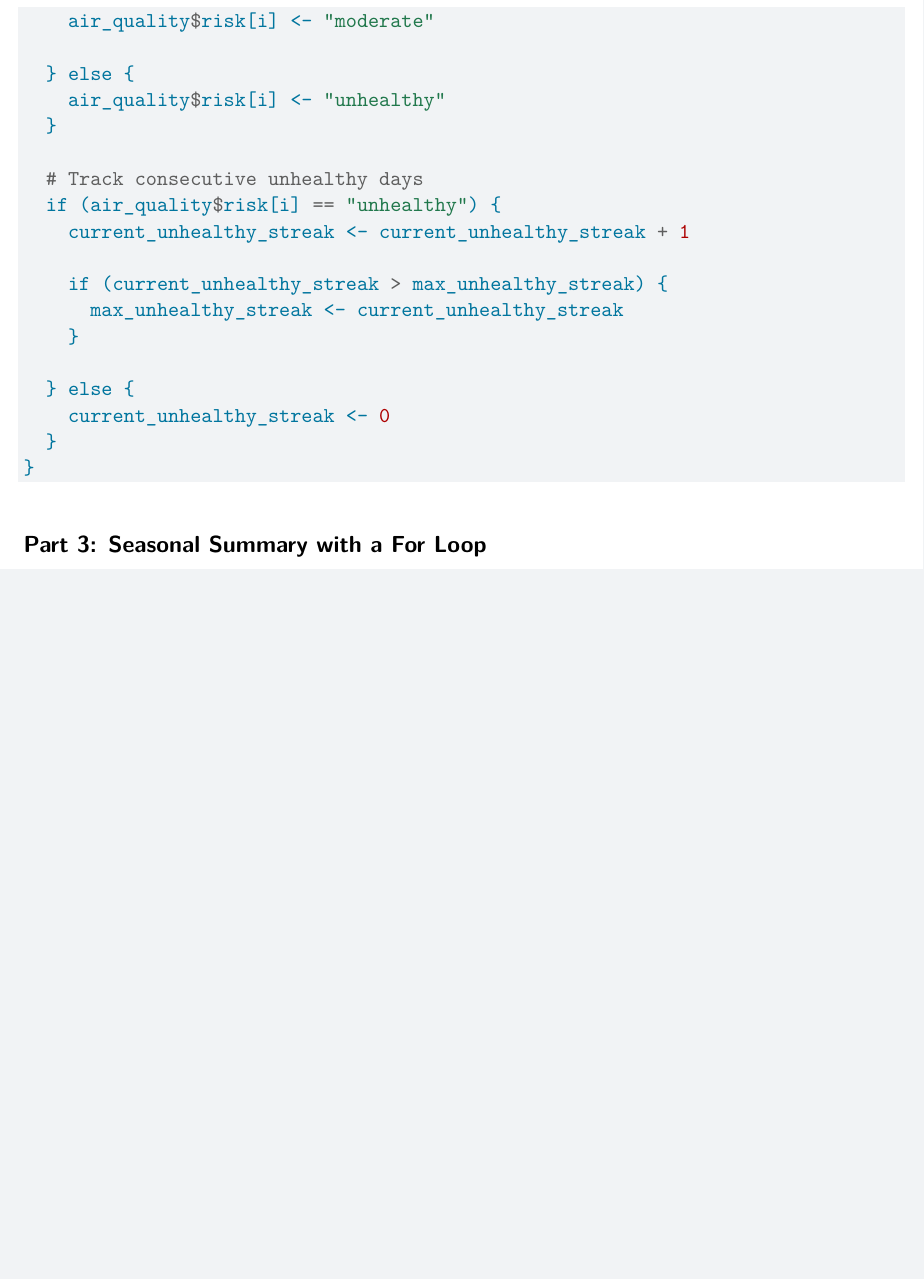
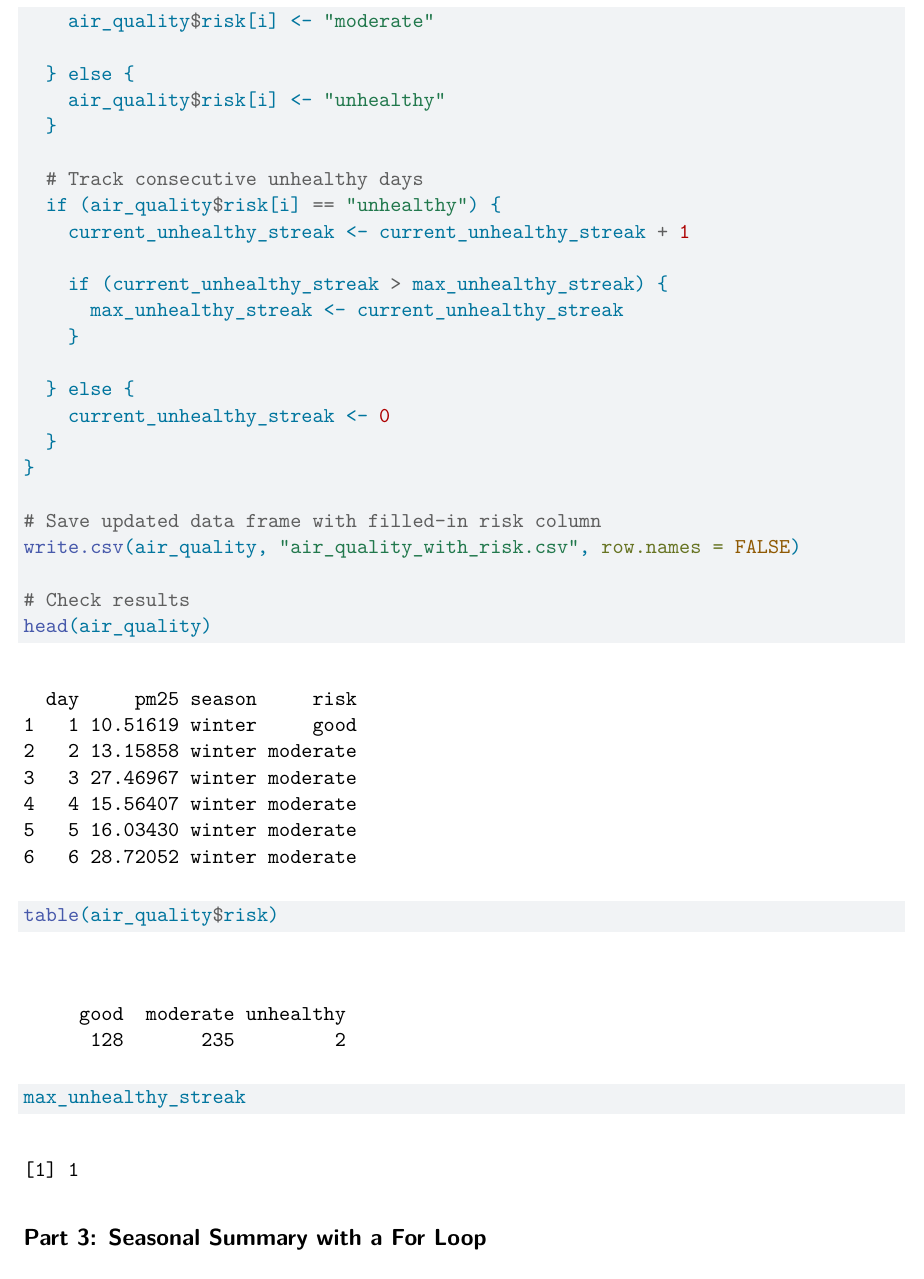
Before and after one commit to christinatreacy/262_Assignment3, a Quarto document (Assignment3_script.qmd): part of page 3 of 6, cut so that both start at the same text, the shorter picture padded with empty space. Rendered offline with R 4.5, knitr and Pandoc in place of Quarto, then LaTeX, with nearby package versions.

Commit message:
commit with risk table update

````diff
--- a/Assignment3_script.qmd
+++ b/Assignment3_script.qmd
@@ -86,6 +86,14 @@ for (i in 1:nrow(air_quality)) {
     current_unhealthy_streak <- 0
   }
 }
+
+# Save updated data frame with filled-in risk column
+write.csv(air_quality, "air_quality_with_risk.csv", row.names = FALSE)
+
+# Check results
+head(air_quality)
+table(air_quality$risk)
+max_unhealthy_streak
 ```
 
 ## Part 3: Seasonal Summary with a For Loop
````
Also changed, not shown: Assignment3_script.pdf.
